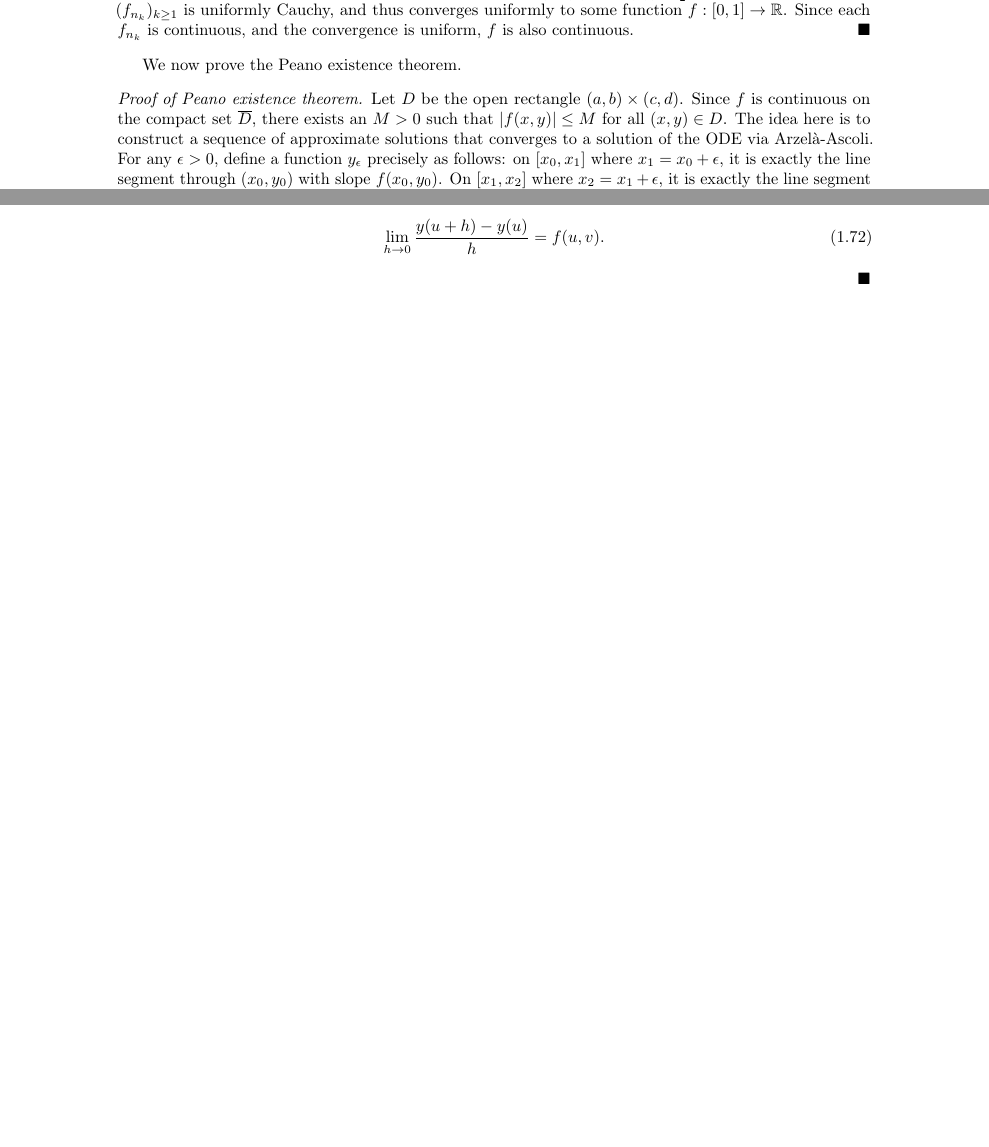
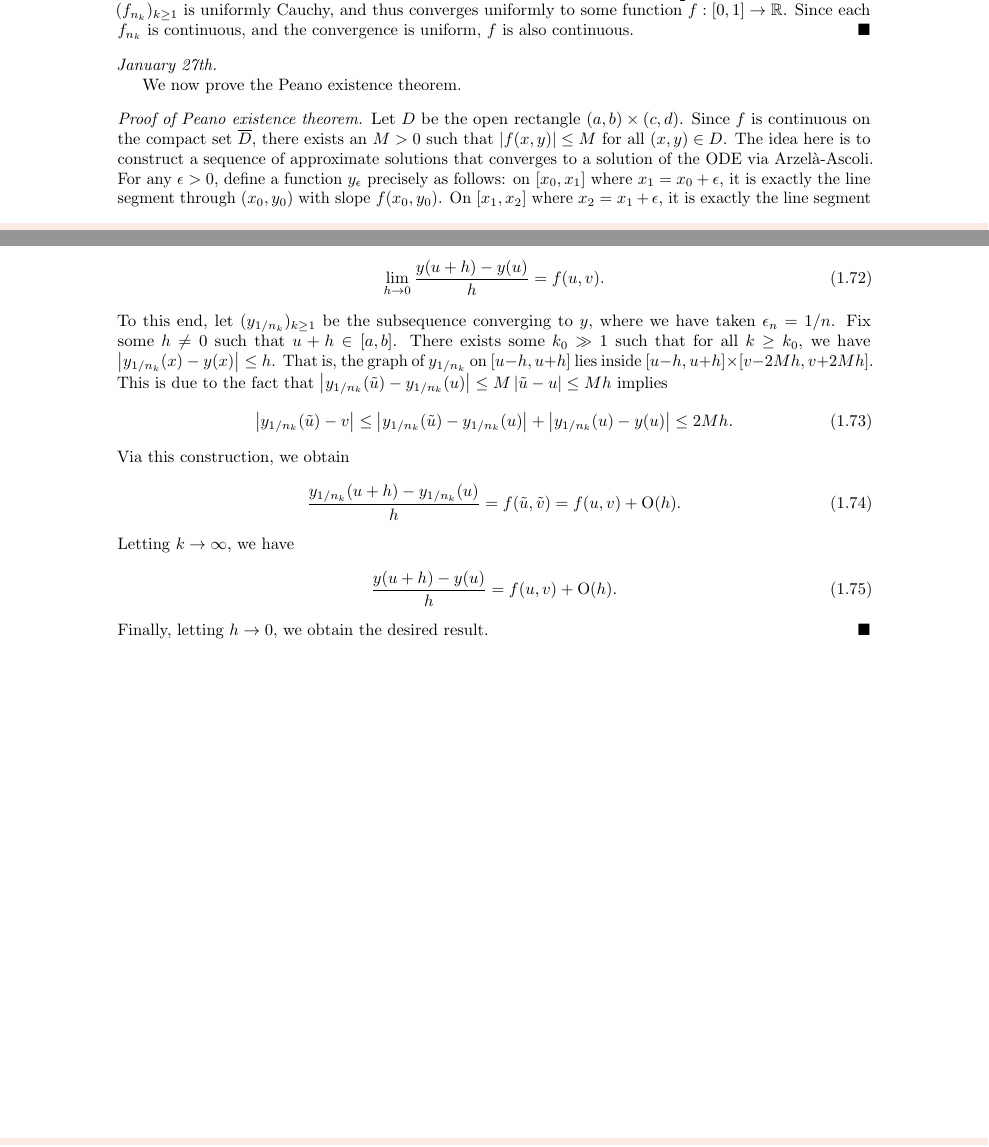
Before and after one commit to MaxMight01/ISI_Fourth_Semester, a LaTeX thesis (subjects/Ordinary_Differential_Equations/ode.tex, which reads subjects/Ordinary_Differential_Equations/chapters/ch01.tex): two parts of pages 12 and 13 of 15, joined at a grey line, cut so that both start at the same text, the shorter picture padded with empty space. The pictures show the PDF file subjects/Ordinary_Differential_Equations/ode.pdf that the author committed with the source.

Commit message:
ODE, Jan 27th

```diff
--- a/subjects/Ordinary_Differential_Equations/chapters/ch01.tex
+++ b/subjects/Ordinary_Differential_Equations/chapters/ch01.tex
@@ -431,6 +431,8 @@ Note that $C[0,1]$ is a linear space. A norm on $C[0,1]$ is the supremum norm de
     Let $\delta_{1}$ be such that equicontinuity holds for $\epsilon = \frac{1}{2}$. Split the domain $[0,1]$ into subintervals of length less than $\delta_{1}$, and split the range $[-M,M]$ into intervals of length less than $\frac{1}{2}$. Thus, we have a grid on $[0,1] \times [-M,M]$. Call this `Step 1'. For a function $f$, let its shape at Step 1 be the collection of rectangles in the grid that $f$ intersects. Since there are only finitely many possible shapes at Step 1, there is at least one shape, say $S_{1}$, such that infinitely many functions in the sequence $(f_{n})_{n \geq 1}$ have shape $S_{1}$. Let $f_{n_{1}}$ be the function with the least index among these. Now choose $\epsilon = \frac{1}{4}$, and let $\delta_{2}$ be such that equicontinuity holds. Split the domain $[0,1]$ into subintervals of length less than $\delta_{2}$, and split the range $[-M,M]$ into intervals of length less than $\frac{1}{4}$. This gives a finer grid on $[0,1] \times [-M,M]$. Call this `Step 2'. Then there is again a shape $S_{2}$ at Step 2 such that infinitely many functions in the sequence $(f_{n_{k}})_{k \geq 1}$ have shape $S_{2}$. Let $f_{n_{2}}$ be the function with the least index among these. Continuing in this manner, we obtain a subsequence $(f_{n_{k}})_{k \geq 1}$ such that all functions in this subsequence have the same shape at Step $k$. We claim that this subsequence converges uniformly to a continuous function $f:[0,1] \to \R$. Indeed, for any $\epsilon > 0$, choose $N$ such that $\frac{1}{2^{N}} < \epsilon$. For any $m,n \geq N$ and any $x \in [0,1]$, since $f_{n}$ and $f_{m}$ have the same shape at Step $N$, we have $\abs{f_{n}(x) - f_{m}(x)} < \frac{1}{2^{N-1}} < \epsilon$. This shows that $(f_{n_{k}})_{k \geq 1}$ is uniformly Cauchy, and thus converges uniformly to some function $f:[0,1] \to \R$. Since each $f_{n_{k}}$ is continuous, and the convergence is uniform, $f$ is also continuous.
 \end{proof}
 
+\noindent \textit{January 27th.}
+
 We now prove the Peano existence theorem.
 
 \begin{proof}[Proof of Peano existence theorem]
@@ -446,5 +448,17 @@ We now prove the Peano existence theorem.
     \begin{align}
         \lim_{h \to 0} \frac{y(u+h) - y(u)}{h} = f(u,v).
     \end{align}
-
+    To this end, let $(y_{1/n_{k}})_{k \geq 1}$ be the subsequence converging to $y$, where we have taken $\epsilon_{n} = 1/n$. Fix some $h \neq 0$ such that $u + h \in [a,b]$. There exists some $k_{0} \gg 1$ such that for all $k \geq k_{0}$, we have $\abs{y_{1/n_{k}}(x) - y(x)} \leq h$. That is, the graph of $y_{1/n_{k}}$ on $[u-h,u+h]$ lies inside $[u-h,u+h] \times [v-2Mh, v+2Mh]$. This is due to the fact that $\abs{y_{1/n_{k}}(\tilde{u}) - y_{1/n_{k}}(u)} \leq M \abs{\tilde{u} - u} \leq Mh$ implies
+    \begin{align}
+        \abs{y_{1/n_{k}}(\tilde{u}) - v} \leq \abs{y_{1/n_{k}}(\tilde{u}) - y_{1/n_{k}}(u)} + \abs{y_{1/n_{k}}(u) - y(u)} \leq 2Mh.
+    \end{align}
+    Via this construction, we obtain
+    \begin{align}
+        \frac{y_{1/n_{k}}(u+h)-y_{1/n_{k}}(u)}{h} = f(\tilde{u},\tilde{v}) = f(u,v) + \mathrm{O}(h).
+    \end{align}
+    Letting $k \to \infty$, we have
+    \begin{align}
+        \frac{y(u+h)-y(u)}{h} = f(u,v) + \mathrm{O}(h).
+    \end{align}
+    Finally, letting $h \to 0$, we obtain the desired result.
 \end{proof}
```
Also changed, not shown: subjects/Ordinary_Differential_Equations/ode.pdf.
